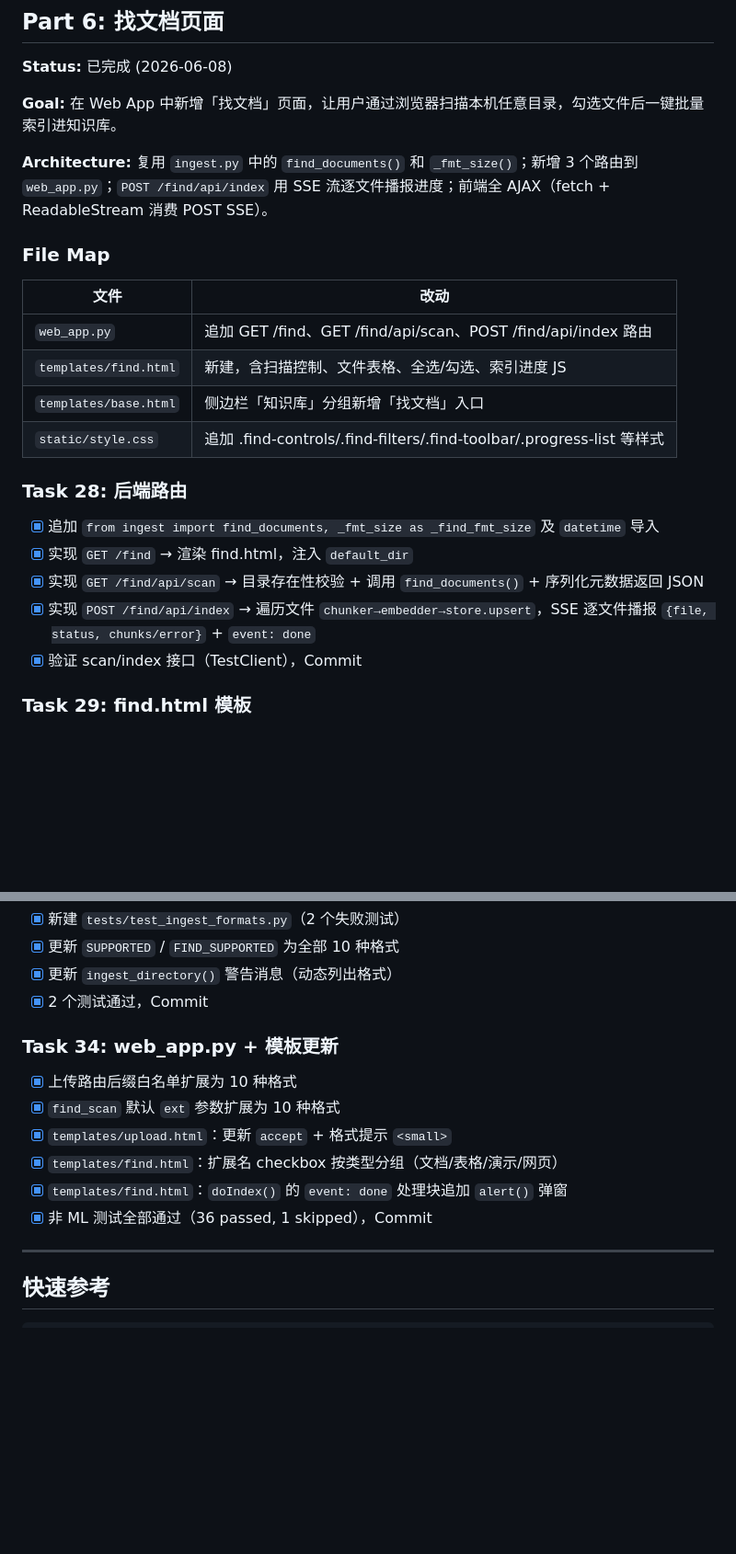
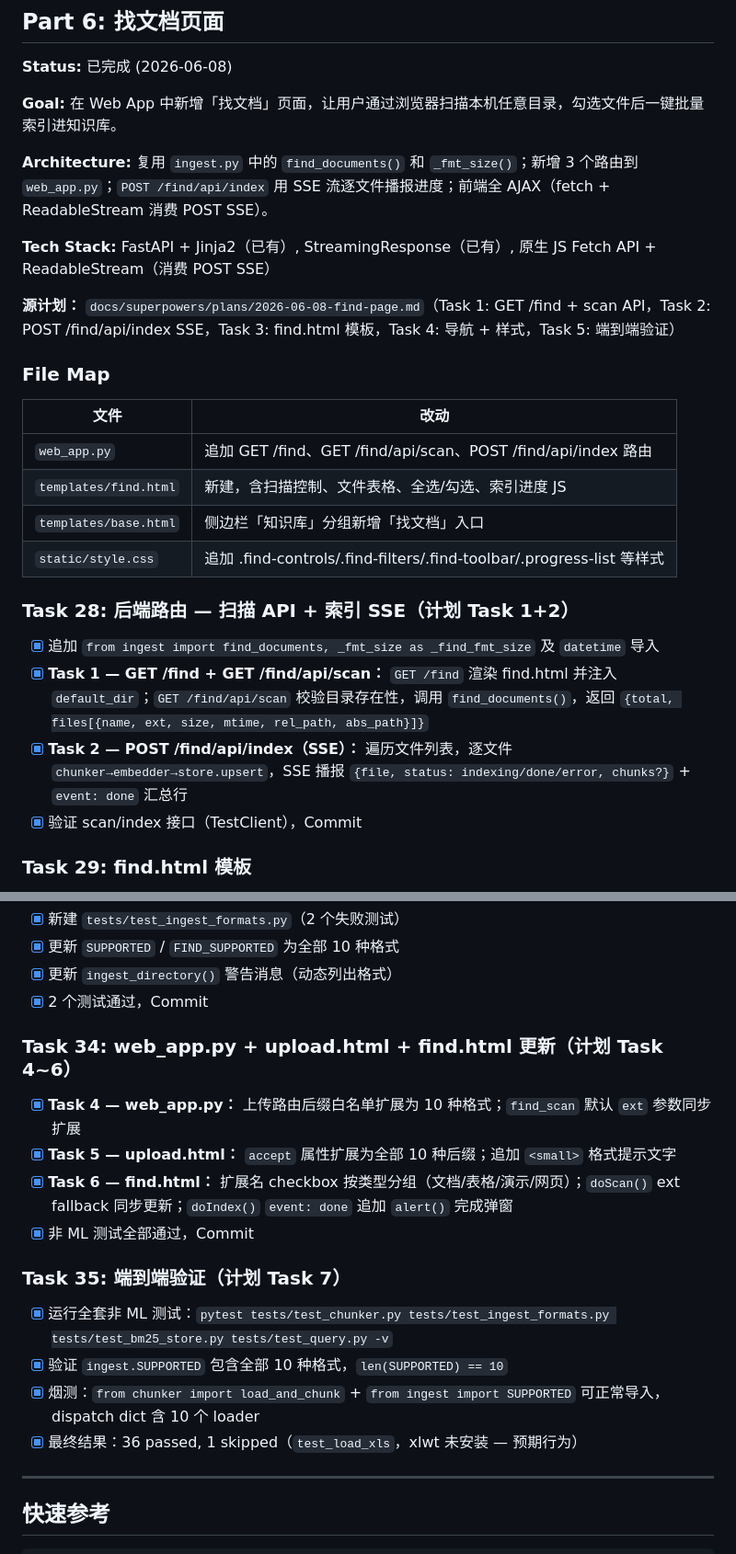
Before and after one commit to suiyuebuzai/knowledge-repo, a Markdown page: docs/implementation-plan.md, 2 parts joined by grey strips. Shown at 92% size. Rendered like a GitHub page; blank space fills up the shorter version.

Commit message:
docs: add plan summaries from superpowers/plans into implementation-plan.md
- Part 6: add Tech Stack, source ref (find-page.md 5 tasks), split Task 28
  to show scan API (Task 1) and index SSE (Task 2) as distinct sub-steps,
  expand Task 30 with E2E verification (Task 5)
- Part 7: add source ref (format-expansion.md 7 tasks), expand Task 34 to
  show Tasks 4/5/6 as separate template updates, add Task 35 end-to-end
  verification (Task 7) with final test results
- Remove duplicate --- separator between Part 6 and Part 7

Co-Authored-By: Claude Sonnet 4.6 <noreply@anthropic.com>

```diff
--- a/docs/implementation-plan.md
+++ b/docs/implementation-plan.md
@@ -1922,6 +1922,10 @@ git commit -m "fix: polish knowledge web app"
 
 **Architecture:** 复用 `ingest.py` 中的 `find_documents()` 和 `_fmt_size()`；新增 3 个路由到 `web_app.py`；`POST /find/api/index` 用 SSE 流逐文件播报进度；前端全 AJAX（fetch + ReadableStream 消费 POST SSE）。
 
+**Tech Stack:** FastAPI + Jinja2（已有）, StreamingResponse（已有）, 原生 JS Fetch API + ReadableStream（消费 POST SSE）
+
+**源计划：** `docs/superpowers/plans/2026-06-08-find-page.md`（Task 1: GET /find + scan API，Task 2: POST /find/api/index SSE，Task 3: find.html 模板，Task 4: 导航 + 样式，Task 5: 端到端验证）
+
 ### File Map
 
 | 文件 | 改动 |
@@ -1931,12 +1935,11 @@ git commit -m "fix: polish knowledge web app"
 | `templates/base.html` | 侧边栏「知识库」分组新增「找文档」入口 |
 | `static/style.css` | 追加 .find-controls/.find-filters/.find-toolbar/.progress-list 等样式 |
 
-### Task 28: 后端路由
+### Task 28: 后端路由 — 扫描 API + 索引 SSE（计划 Task 1+2）
 
 - [x] 追加 `from ingest import find_documents, _fmt_size as _find_fmt_size` 及 `datetime` 导入
-- [x] 实现 `GET /find` → 渲染 find.html，注入 `default_dir`
-- [x] 实现 `GET /find/api/scan` → 目录存在性校验 + 调用 `find_documents()` + 序列化元数据返回 JSON
-- [x] 实现 `POST /find/api/index` → 遍历文件 `chunker→embedder→store.upsert`，SSE 逐文件播报 `{file, status, chunks/error}` + `event: done`
+- [x] **Task 1 — GET /find + GET /find/api/scan：** `GET /find` 渲染 find.html 并注入 `default_dir`；`GET /find/api/scan` 校验目录存在性，调用 `find_documents()`，返回 `{total, files[{name, ext, size, mtime, rel_path, abs_path}]}`
+- [x] **Task 2 — POST /find/api/index（SSE）：** 遍历文件列表，逐文件 `chunker→embedder→store.upsert`，SSE 播报 `{file, status: indexing/done/error, chunks?}` + `event: done` 汇总行
 - [x] 验证 scan/index 接口（TestClient），Commit
 
 ### Task 29: find.html 模板
@@ -2005,14 +2009,19 @@ git commit -m "fix: polish knowledge web app"
 - [x] 更新 `ingest_directory()` 警告消息（动态列出格式）
 - [x] 2 个测试通过，Commit
 
-### Task 34: web_app.py + 模板更新
-
-- [x] 上传路由后缀白名单扩展为 10 种格式
-- [x] `find_scan` 默认 `ext` 参数扩展为 10 种格式
-- [x] `templates/upload.html`：更新 `accept` + 格式提示 `<small>`
-- [x] `templates/find.html`：扩展名 checkbox 按类型分组（文档/表格/演示/网页）
-- [x] `templates/find.html`：`doIndex()` 的 `event: done` 处理块追加 `alert()` 弹窗
-- [x] 非 ML 测试全部通过（36 passed, 1 skipped），Commit
+### Task 34: web_app.py + upload.html + find.html 更新（计划 Task 4~6）
+
+- [x] **Task 4 — web_app.py：** 上传路由后缀白名单扩展为 10 种格式；`find_scan` 默认 `ext` 参数同步扩展
+- [x] **Task 5 — upload.html：** `accept` 属性扩展为全部 10 种后缀；追加 `<small>` 格式提示文字
+- [x] **Task 6 — find.html：** 扩展名 checkbox 按类型分组（文档/表格/演示/网页）；`doScan()` ext fallback 同步更新；`doIndex()` `event: done` 追加 `alert()` 完成弹窗
+- [x] 非 ML 测试全部通过，Commit
+
+### Task 35: 端到端验证（计划 Task 7）
+
+- [x] 运行全套非 ML 测试：`pytest tests/test_chunker.py tests/test_ingest_formats.py tests/test_bm25_store.py tests/test_query.py -v`
+- [x] 验证 `ingest.SUPPORTED` 包含全部 10 种格式，`len(SUPPORTED) == 10`
+- [x] 烟测：`from chunker import load_and_chunk` + `from ingest import SUPPORTED` 可正常导入，dispatch dict 含 10 个 loader
+- [x] 最终结果：36 passed, 1 skipped（`test_load_xls`，xlwt 未安装 — 预期行为）
 
 ---
 
```
Also changed, not shown: other parts of docs/implementation-plan.md (+4 -3 lines).
